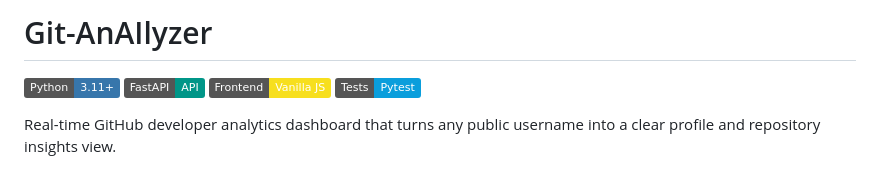
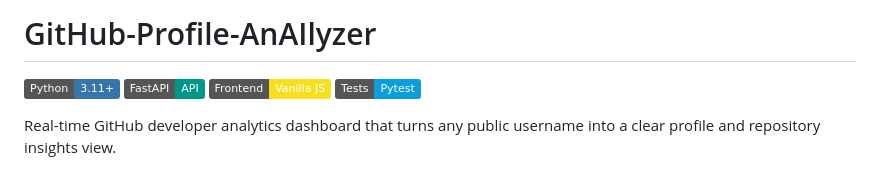
Before and after one commit to ViCuto/git-anAIlyzer, a Markdown page: README.md, the part around the change. Rendered like a GitHub page; badges without logos.

Commit message:
Rename project to GitHub-Profile-AnAIlyzer

```diff
--- a/README.md
+++ b/README.md
@@ -1,4 +1,4 @@
-# Git-AnAIlyzer
+# GitHub-Profile-AnAIlyzer
 
 ![Python](https://img.shields.io/badge/Python-3.11%2B-3776AB?logo=python&logoColor=white)
 ![FastAPI](https://img.shields.io/badge/FastAPI-API-009688?logo=fastapi&logoColor=white)
```
